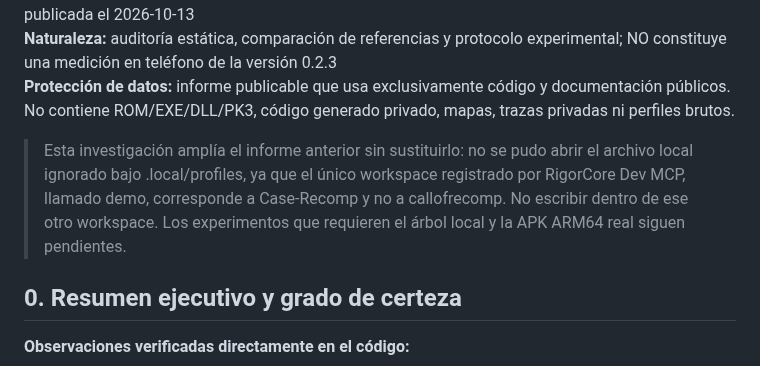
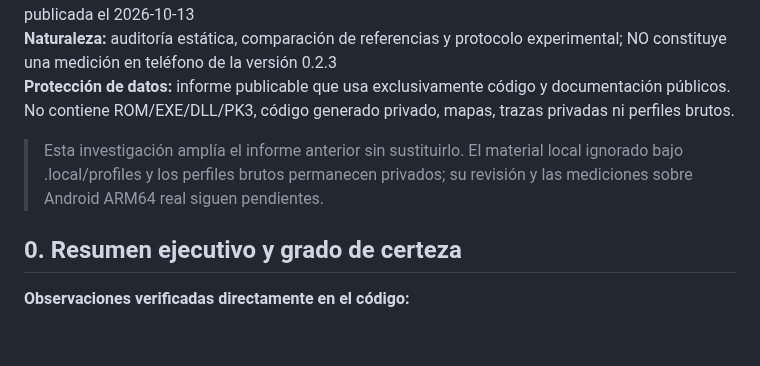
Before and after one commit to Dr3amyBerry/callofrecomp, a Markdown page: docs/PERFORMANCE_DEEP_DIVE_2026-10-13.md, the part around the change. Drawn GitHub-style; blank space fills up the shorter version.

Commit message:
docs: avoid publishing local workspace integration details

```diff
--- a/docs/PERFORMANCE_DEEP_DIVE_2026-10-13.md
+++ b/docs/PERFORMANCE_DEEP_DIVE_2026-10-13.md
@@ -6,7 +6,7 @@
 **Naturaleza:** auditoría estática, comparación de referencias y protocolo experimental; NO constituye una medición en teléfono de la versión 0.2.3
 **Protección de datos:** informe publicable que usa exclusivamente código y documentación públicos. No contiene ROM/EXE/DLL/PK3, código generado privado, mapas, trazas privadas ni perfiles brutos.
 
-> Esta investigación amplía el informe anterior sin sustituirlo: no se pudo abrir el archivo local ignorado bajo .local/profiles, ya que el único workspace registrado por RigorCore Dev MCP, llamado demo, corresponde a Case-Recomp y no a callofrecomp. No escribir dentro de ese otro workspace. Los experimentos que requieren el árbol local y la APK ARM64 real siguen pendientes.
+> Esta investigación amplía el informe anterior sin sustituirlo. El material local ignorado bajo .local/profiles y los perfiles brutos permanecen privados; su revisión y las mediciones sobre Android ARM64 real siguen pendientes.
 
 ## 0. Resumen ejecutivo y grado de certeza
 
```
